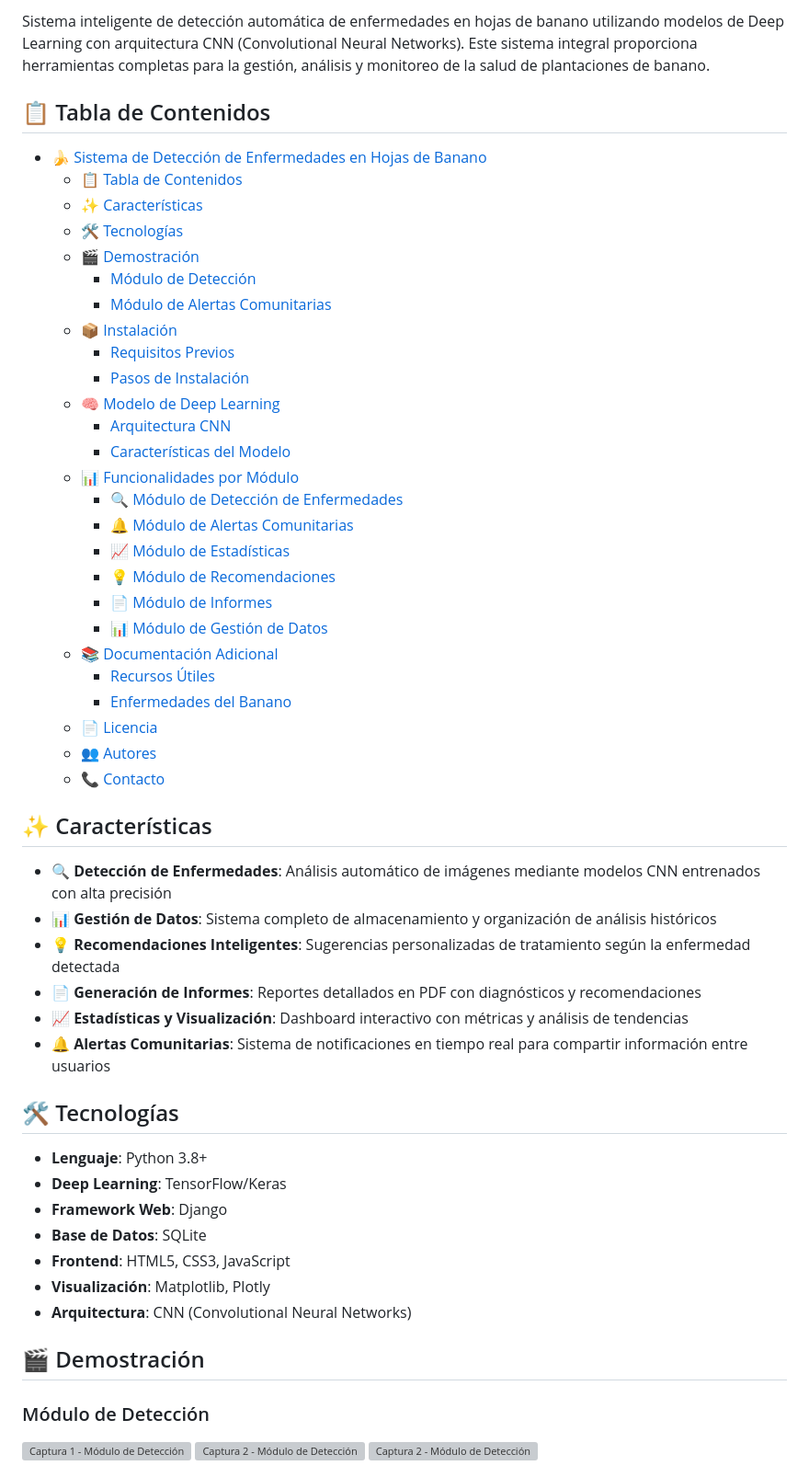
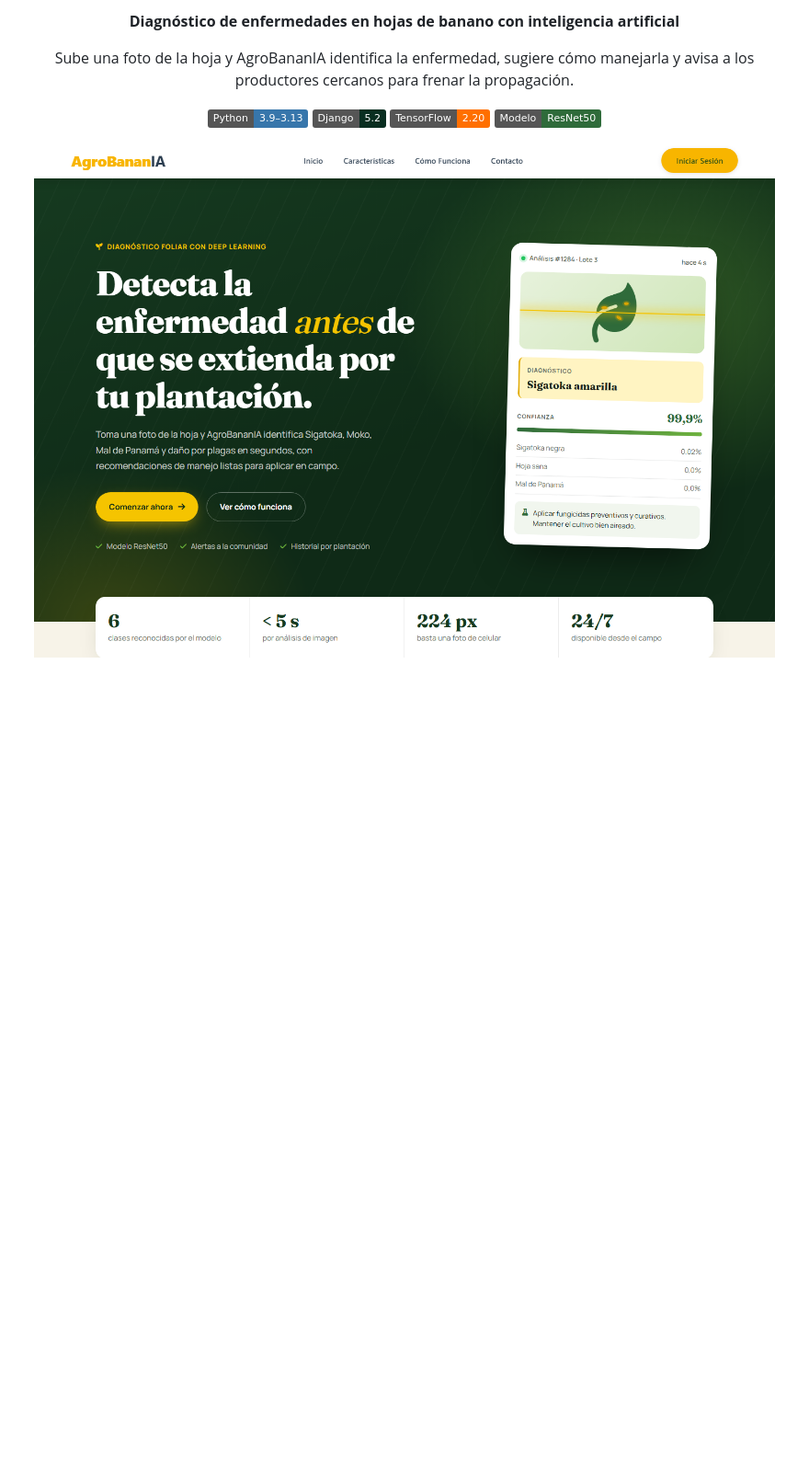
Before and after one commit to victorC0103/AgroBananIA, a Markdown page: README.md, the part around one of its changes. Shown at 92% size. GitHub-like rendering; pictures changed too: docs/screenshots/inicio.png (added); badges without logos; blank space fills up the shorter version; grey boxes are pictures that could not be loaded.

Commit message:
README: instalación correcta, capturas nuevas y datos reales del proyecto
Co-Authored-By: Claude Opus 5.5 <noreply@anthropic.com>

```diff
--- a/README.md
+++ b/README.md
@@ -7,61 +4,15 @@
 
-Sistema inteligente de detección automática de enfermedades en hojas de banano utilizando modelos de Deep Learning con arquitectura CNN (Convolutional Neural Networks). Este sistema integral proporciona herramientas completas para la gestión, análisis y monitoreo de la salud de plantaciones de banano.
+**Diagnóstico de enfermedades en hojas de banano con inteligencia artificial**
 
-## 📋 Tabla de Contenidos
+Sube una foto de la hoja y AgroBananIA identifica la enfermedad, sugiere cómo manejarla
+y avisa a los productores cercanos para frenar la propagación.
 
-- [🍌 Sistema de Detección de Enfermedades en Hojas de Banano](#-sistema-de-detección-de-enfermedades-en-hojas-de-banano)
-  - [📋 Tabla de Contenidos](#-tabla-de-contenidos)
-  - [✨ Características](#-características)
-  - [🛠️ Tecnologías](#️-tecnologías)
-  - [🎬 Demostración](#-demostración)
-    - [Módulo de Detección](#módulo-de-detección)
-    - [Módulo de Alertas Comunitarias](#módulo-de-alertas-comunitarias)
-  - [📦 Instalación](#-instalación)
-    - [Requisitos Previos](#requisitos-previos)
-    - [Pasos de Instalación](#pasos-de-instalación)
-  - [🧠 Modelo de Deep Learning](#-modelo-de-deep-learning)
-    - [Arquitectura CNN](#arquitectura-cnn)
-    - [Características del Modelo](#características-del-modelo)
-  - [📊 Funcionalidades por Módulo](#-funcionalidades-por-módulo)
-    - [🔍 Módulo de Detección de Enfermedades](#-módulo-de-detección-de-enfermedades)
-    - [🔔 Módulo de Alertas Comunitarias](#-módulo-de-alertas-comunitarias)
-    - [📈 Módulo de Estadísticas](#-módulo-de-estadísticas)
-    - [💡 Módulo de Recomendaciones](#-módulo-de-recomendaciones)
-    - [📄 Módulo de Informes](#-módulo-de-informes)
-    - [📊 Módulo de Gestión de Datos](#-módulo-de-gestión-de-datos)
-  - [📚 Documentación Adicional](#-documentación-adicional)
-    - [Recursos Útiles](#recursos-útiles)
-    - [Enfermedades del Banano](#enfermedades-del-banano)
-  - [📄 Licencia](#-licencia)
-  - [👥 Autores](#-autores)
-  - [📞 Contacto](#-contacto)
+![Python](https://img.shields.io/badge/Python-3.9–3.13-3776AB?logo=python&logoColor=white)
+![Django](https://img.shields.io/badge/Django-5.2-092E20?logo=django&logoColor=white)
+![TensorFlow](https://img.shields.io/badge/TensorFlow-2.20-FF6F00?logo=tensorflow&logoColor=white)
+![Modelo](https://img.shields.io/badge/Modelo-ResNet50-2f6b3a)
 
-## ✨ Características
+<img src="docs/screenshots/inicio.png" alt="Página de inicio de AgroBananIA" width="900" />
 
-- **🔍 Detección de Enfermedades**: Análisis automático de imágenes mediante modelos CNN entrenados con alta precisión
-- **📊 Gestión de Datos**: Sistema completo de almacenamiento y organización de análisis históricos
-- **💡 Recomendaciones Inteligentes**: Sugerencias personalizadas de tratamiento según la enfermedad detectada
-- **📄 Generación de Informes**: Reportes detallados en PDF con diagnósticos y recomendaciones
-- **📈 Estadísticas y Visualización**: Dashboard interactivo con métricas y análisis de tendencias
-- **🔔 Alertas Comunitarias**: Sistema de notificaciones en tiempo real para compartir información entre usuarios
-
-## 🛠️ Tecnologías
-
-- **Lenguaje**: Python 3.8+
-- **Deep Learning**: TensorFlow/Keras
-- **Framework Web**: Django
-- **Base de Datos**: SQLite
-- **Frontend**: HTML5, CSS3, JavaScript
-- **Visualización**: Matplotlib, Plotly
-- **Arquitectura**: CNN (Convolutional Neural Networks)
-
-## 🎬 Demostración
-
-### Módulo de Detección
-
-<div style="display:flex; gap:1rem; flex-wrap:wrap; justify-content:center; align-items:center;">
-  <img src="./AgroBananIA/static/images/list_deteccion.png" alt="Captura 1 - Módulo de Detección" style="max-width:45%; height:auto; border-radius:8px; box-shadow:0 2px 6px rgba(0,0,0,0.2)" />
-  <img src="./AgroBananIA/static/images/resultado.png" alt="Captura 2 - Módulo de Detección" style="max-width:45%; height:auto; border-radius:8px; box-shadow:0 2px 6px rgba(0,0,0,0.2)" />
-  <img src="./AgroBananIA/static/images/segmetacion.png" alt="Captura 2 - Módulo de Detección" style="max-width:45%; height:auto; border-radius:8px; box-shadow:0 2px 6px rgba(0,0,0,0.2)" />
 </div>
 
```
Also changed, not shown: other parts of README.md (+157 -130 lines), docs/screenshots/dashboard.png (added), docs/screenshots/deteccion.png (added), docs/screenshots/estadisticas.png (added), docs/screenshots/login.png (added), docs/screenshots/registro-plantacion.png (added).
